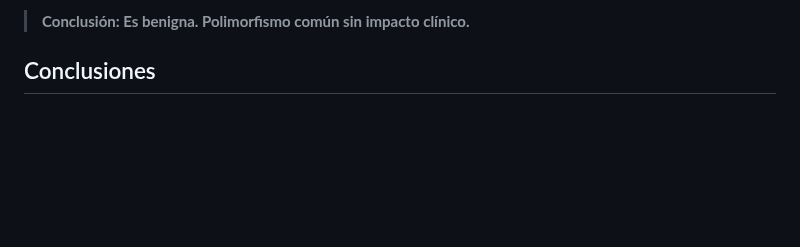
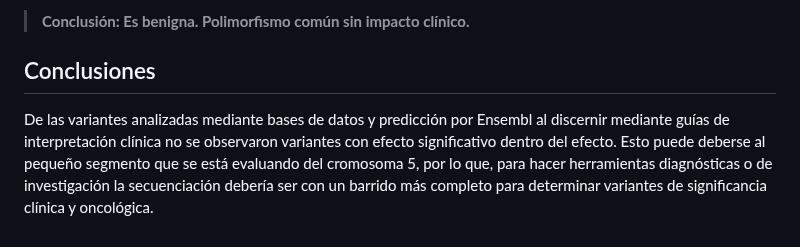
Before and after one commit to camilocabrera7/Tareas_BioinfRepro2025_CDCG, a Markdown page: Tarea_3.4/Ejercicios_tarea_3.4.md, the part around the change. GitHub-like rendering; blank space fills up the shorter version.

```diff
--- a/Tarea_3.4/Ejercicios_tarea_3.4.md
+++ b/Tarea_3.4/Ejercicios_tarea_3.4.md
@@ -135,3 +135,5 @@ Al analizar las variantes mediante la herramienta gnomAD, la variante `5:6847124
 > **Conclusión: Es benigna. Polimorfismo común sin impacto clínico.**
 
 ## Conclusiones
+
+De las variantes analizadas mediante bases de datos y predicción por Ensembl al discernir mediante guías de interpretación clínica no se observaron variantes con efecto significativo dentro del efecto. Esto puede deberse al pequeño segmento que se está evaluando del cromosoma 5, por lo que, para hacer herramientas diagnósticas o de investigación la secuenciación debería ser con un barrido más completo para determinar variantes de significancia clínica y oncológica.
```
